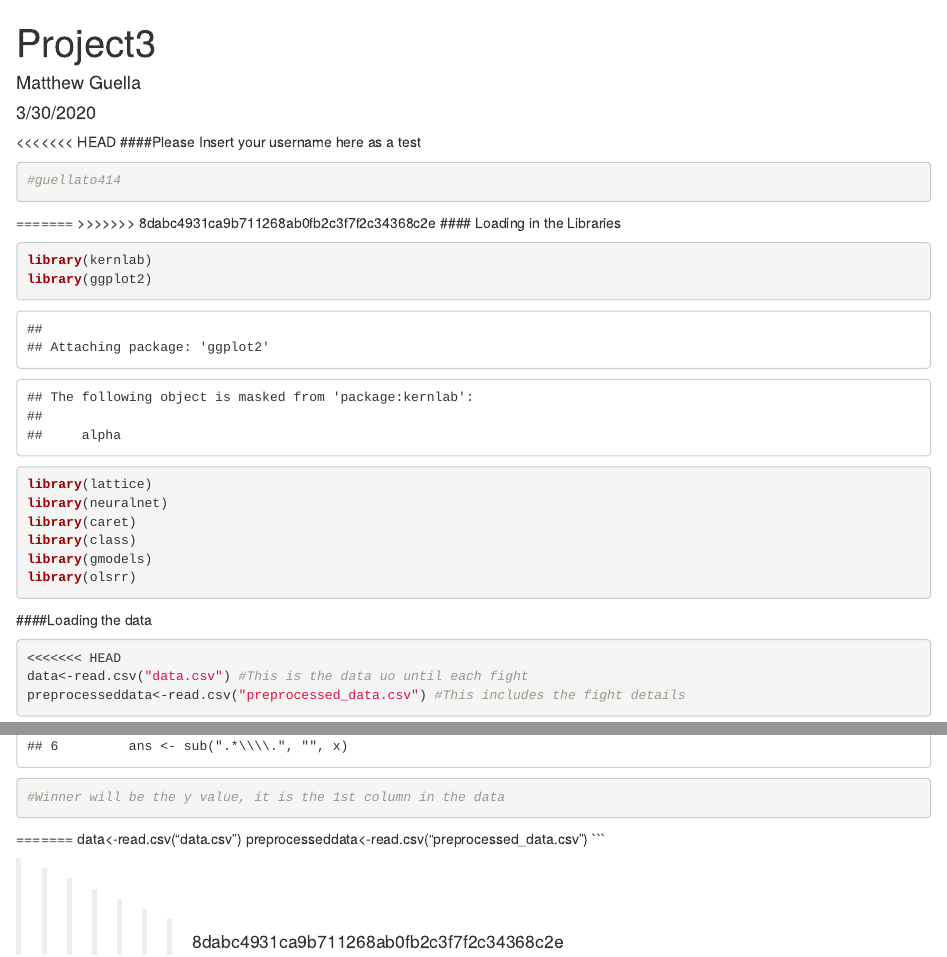
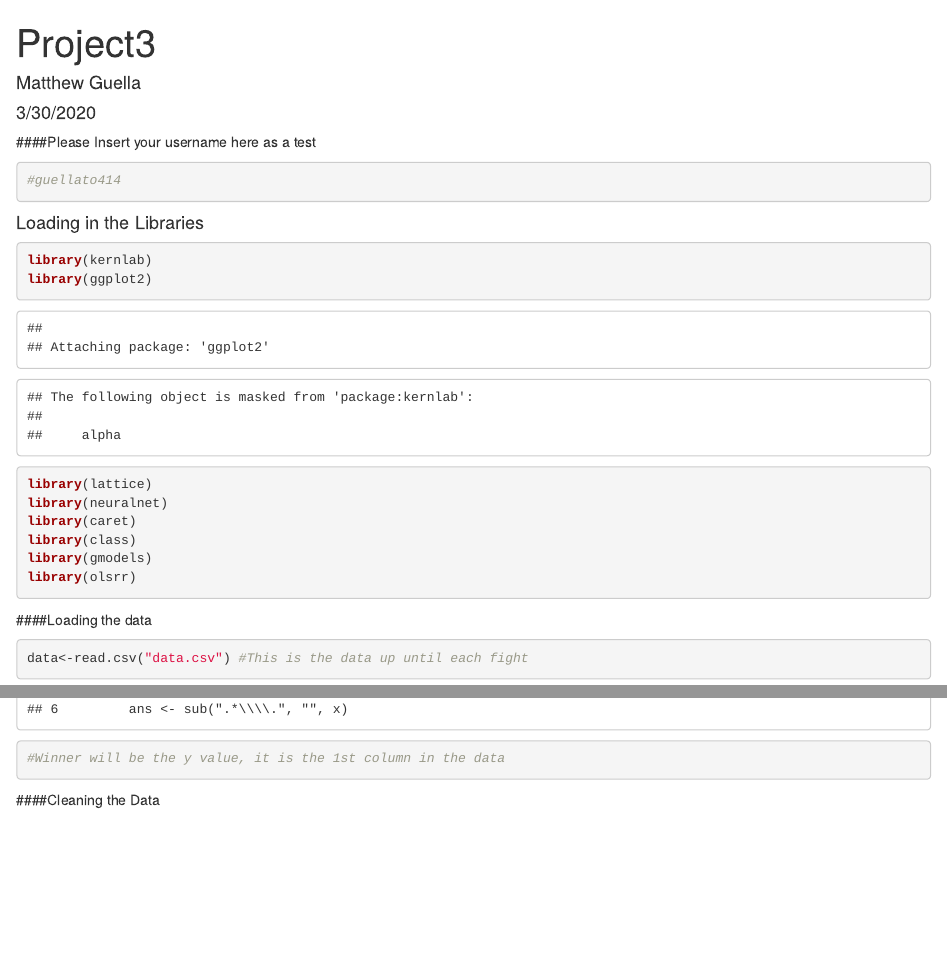
Before and after one commit to guellato414/project3, an R Markdown document (project3_master_file.Rmd): the page in a window 1100 px wide, from its top, and a second part further down, joined at a grey line. Rendered offline with R 4.5, knitr and Pandoc, with nearby package versions; some code elsewhere in the file could not run offline.

Commit message:
new version

````diff
--- a/project3_master_file.Rmd
+++ b/project3_master_file.Rmd
@@ -9,14 +9,11 @@ output: html_document
 knitr::opts_chunk$set(echo = TRUE)
 ```
 
-<<<<<<< HEAD
 ####Please Insert your username here as a test
 ```{r}
 #guellato414
 ```
 
-=======
->>>>>>> 8dabc4931ca9b711268ab0fb2c3f7f2c34368c2e
 #### Loading in the Libraries
 ```{r Libraries}
 library(kernlab)
@@ -31,8 +28,7 @@ library(olsrr)
 
 ####Loading the data
 ```{r Data}
-<<<<<<< HEAD
-data<-read.csv("data.csv") #This is the data uo until each fight
+data<-read.csv("data.csv") #This is the data up until each fight
 preprocesseddata<-read.csv("preprocessed_data.csv") #This includes the fight details
 ```
 
@@ -48,9 +44,8 @@ summary(preprocesseddata)
 head(data)
 #Winner will be the y value, it is the 1st column in the data
 ```
-=======
-data<-read.csv("data.csv")
-preprocesseddata<-read.csv("preprocessed_data.csv")
+
+####Cleaning the Data
+```{r Cleaning}
+
 ```
-
->>>>>>> 8dabc4931ca9b711268ab0fb2c3f7f2c34368c2e
````
